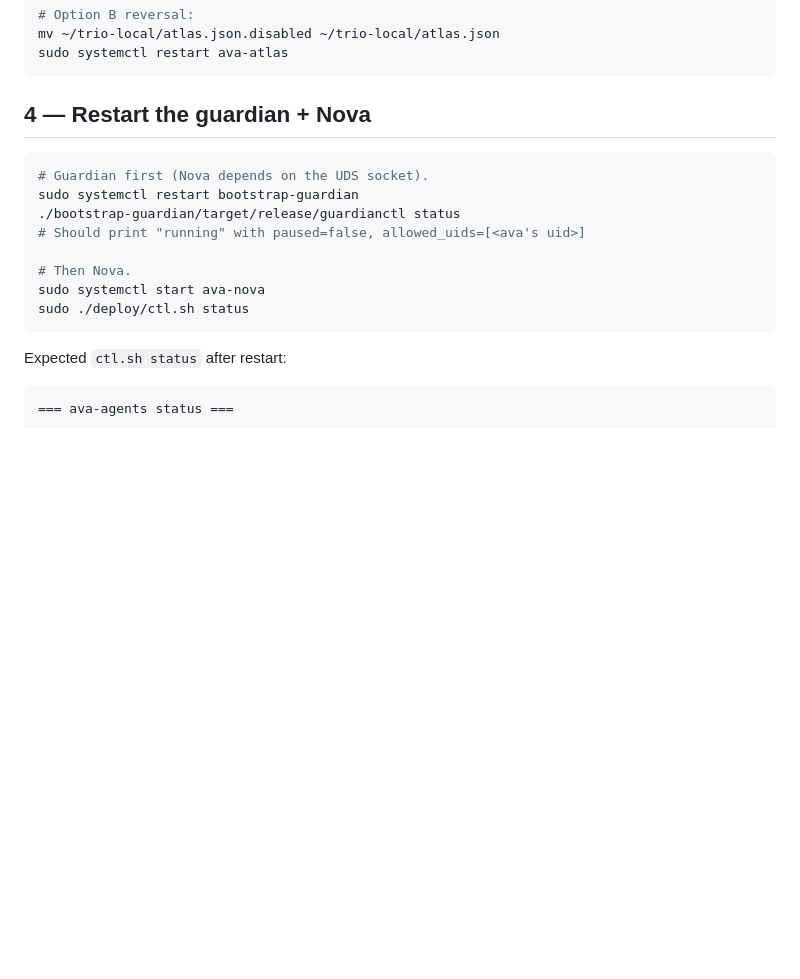
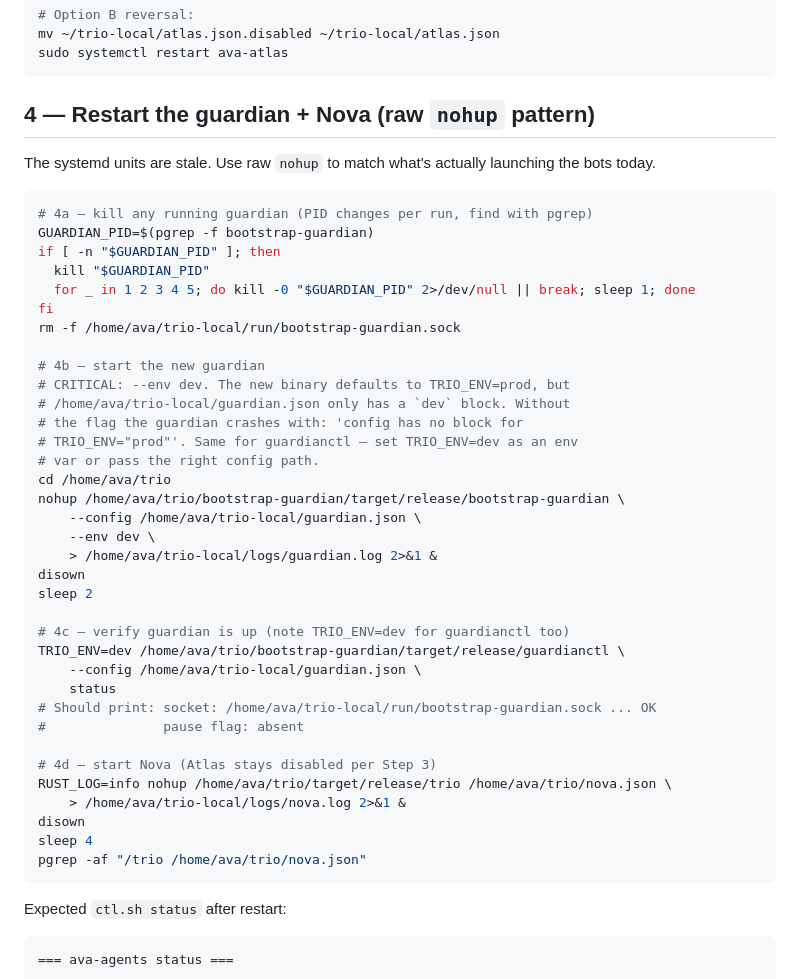
Before and after one commit to khamidov17/multi-agent-voice, a Markdown page: docs/server-deploy.md, the part around one of its changes. GitHub-like rendering; blank space fills up the shorter version.

````diff
--- a/docs/server-deploy.md
+++ b/docs/server-deploy.md
@@ -111,17 +161,47 @@ mv ~/trio-local/atlas.json.disabled ~/trio-local/atlas.json
 sudo systemctl restart ava-atlas
 ```
 
-## 4 — Restart the guardian + Nova
+## 4 — Restart the guardian + Nova (raw `nohup` pattern)
+
+The systemd units are stale. Use raw `nohup` to match what's actually
+launching the bots today.
 
 ```bash
-# Guardian first (Nova depends on the UDS socket).
-sudo systemctl restart bootstrap-guardian
-./bootstrap-guardian/target/release/guardianctl status
-# Should print "running" with paused=false, allowed_uids=[<ava's uid>]
+# 4a — kill any running guardian (PID changes per run, find with pgrep)
+GUARDIAN_PID=$(pgrep -f bootstrap-guardian)
+if [ -n "$GUARDIAN_PID" ]; then
+  kill "$GUARDIAN_PID"
+  for _ in 1 2 3 4 5; do kill -0 "$GUARDIAN_PID" 2>/dev/null || break; sleep 1; done
+fi
+rm -f /home/ava/trio-local/run/bootstrap-guardian.sock
 
-# Then Nova.
-sudo systemctl start ava-nova
-sudo ./deploy/ctl.sh status
+# 4b — start the new guardian
+# CRITICAL: --env dev. The new binary defaults to TRIO_ENV=prod, but
+# /home/ava/trio-local/guardian.json only has a `dev` block. Without
+# the flag the guardian crashes with: 'config has no block for
+# TRIO_ENV="prod"'. Same for guardianctl — set TRIO_ENV=dev as an env
+# var or pass the right config path.
+cd /home/ava/trio
+nohup /home/ava/trio/bootstrap-guardian/target/release/bootstrap-guardian \
+    --config /home/ava/trio-local/guardian.json \
+    --env dev \
+    > /home/ava/trio-local/logs/guardian.log 2>&1 &
+disown
+sleep 2
+
+# 4c — verify guardian is up (note TRIO_ENV=dev for guardianctl too)
+TRIO_ENV=dev /home/ava/trio/bootstrap-guardian/target/release/guardianctl \
+    --config /home/ava/trio-local/guardian.json \
+    status
+# Should print: socket: /home/ava/trio-local/run/bootstrap-guardian.sock ... OK
+#               pause flag: absent
+
+# 4d — start Nova (Atlas stays disabled per Step 3)
+RUST_LOG=info nohup /home/ava/trio/target/release/trio /home/ava/trio/nova.json \
+    > /home/ava/trio-local/logs/nova.log 2>&1 &
+disown
+sleep 4
+pgrep -af "/trio /home/ava/trio/nova.json"
 ```
 
 Expected `ctl.sh status` after restart:
````
Also changed, not shown: other parts of docs/server-deploy.md (+73 -23 lines).
